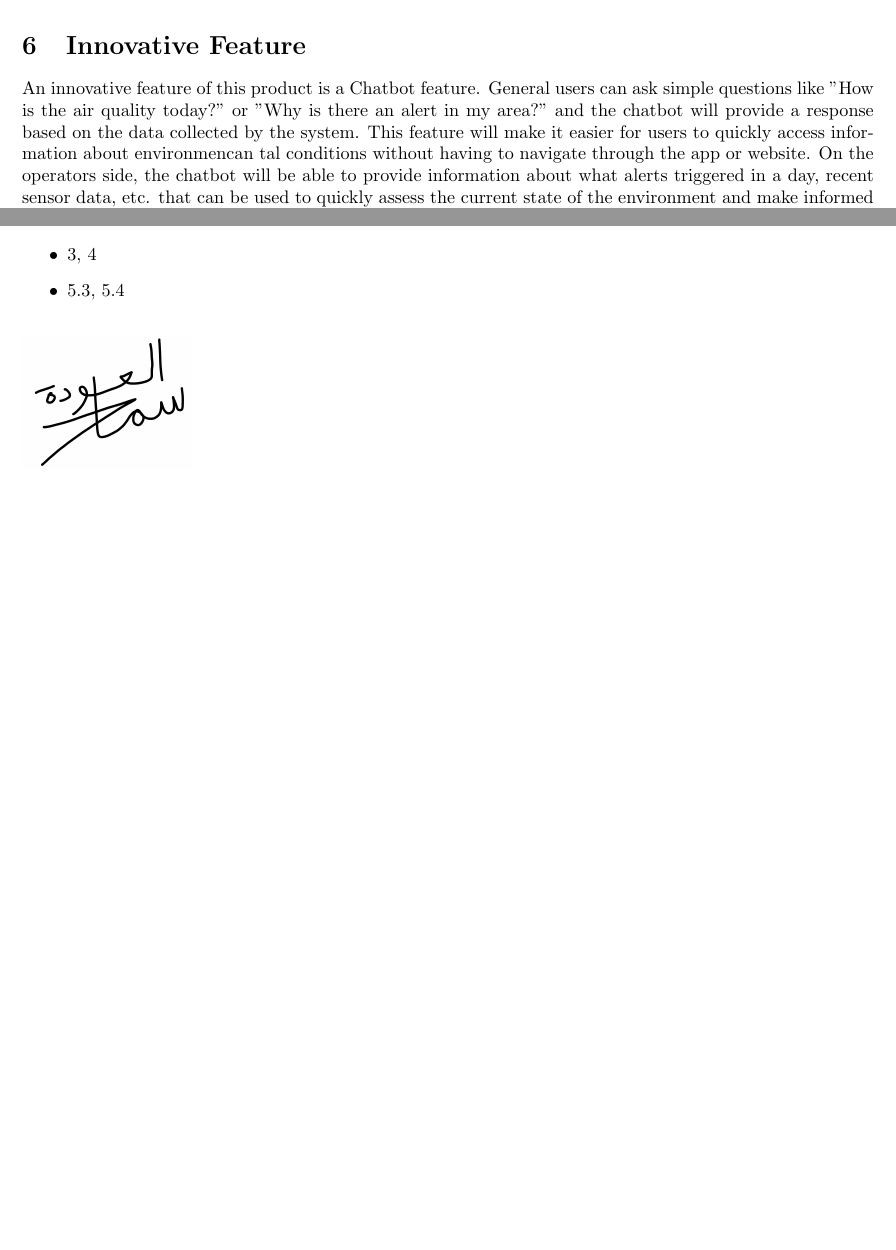
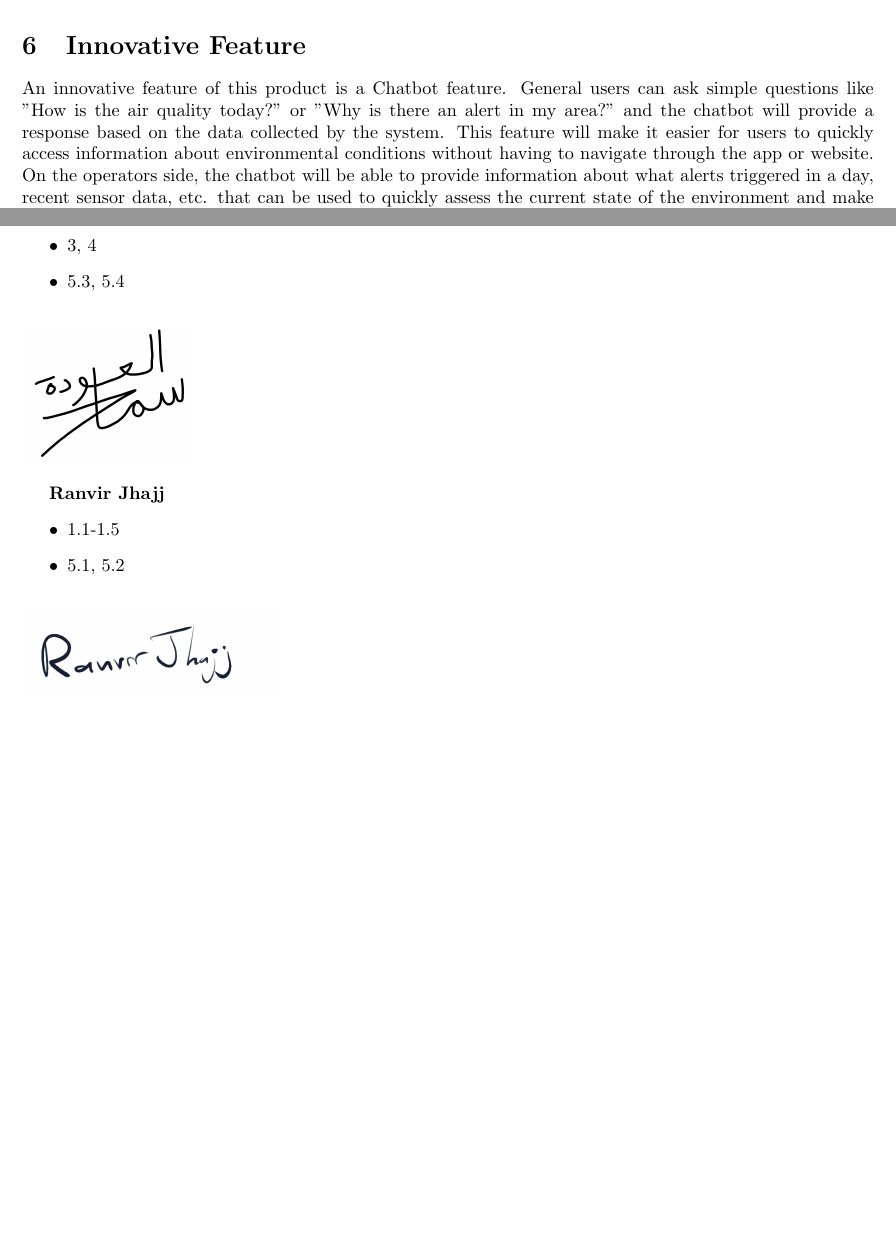
Before and after one commit to rv810/3A04-T02-Team3, a LaTeX document (SE3A04_D1_Template.tex, which reads SE3A04_D1_InnovativeFeature.tex): two parts of pages 18 and 19 of 19, joined at a grey line, cut so that both start at the same text, the shorter picture padded with empty space. Compiled offline with pdfLaTeX.

Commit message:
division of labour

```diff
--- a/SE3A04_D1_InnovativeFeature.tex
+++ b/SE3A04_D1_InnovativeFeature.tex
@@ -2,7 +2,7 @@
 \section{Innovative Feature}
 \label{sec:innovative_feature}
 
-    An innovative feature of this product is a Chatbot feature. General users can ask simple questions like "How is the air quality today?" or "Why is there an alert in my area?" and the chatbot will provide a response based on the data collected by the system. This feature will make it easier for users to quickly access information about environmencan tal conditions without having to navigate through the app or website. On the operators side, the chatbot will be able to provide information about what alerts triggered in a day, recent sensor data, etc. that can be used to quickly assess the current state of the environment and make informed decisions about how to respond to any potential issues. \\
+    An innovative feature of this product is a Chatbot feature. General users can ask simple questions like "How is the air quality today?" or "Why is there an alert in my area?" and the chatbot will provide a response based on the data collected by the system. This feature will make it easier for users to quickly access information about environmental conditions without having to navigate through the app or website. On the operators side, the chatbot will be able to provide information about what alerts triggered in a day, recent sensor data, etc. that can be used to quickly assess the current state of the environment and make informed decisions about how to respond to any potential issues. \\
 
     Other Ideas:
     \begin{itemize}
--- a/SE3A04_D1_Template.tex
+++ b/SE3A04_D1_Template.tex
@@ -123,6 +123,15 @@ Include a Division of Labour sheet which indicates the contributions of each tea
     \includegraphics[width=0.2\linewidth]{Sama_Signature.png}
 \end{figure}
 
+{\bf Ranvir Jhajj}
+\begin{itemize}
+	\item 1.1-1.5
+	\item 5.1, 5.2
+\end{itemize}
+
+\begin{figure}[h!]
+    \includegraphics[width=0.3\linewidth]{Ranvir_Signature.png}
+\end{figure}
 %\newpage
 %\section*{IMPORTANT NOTES}
 %\begin{itemize}
```
Also changed, not shown: Ranvir_Signature.png (added).
